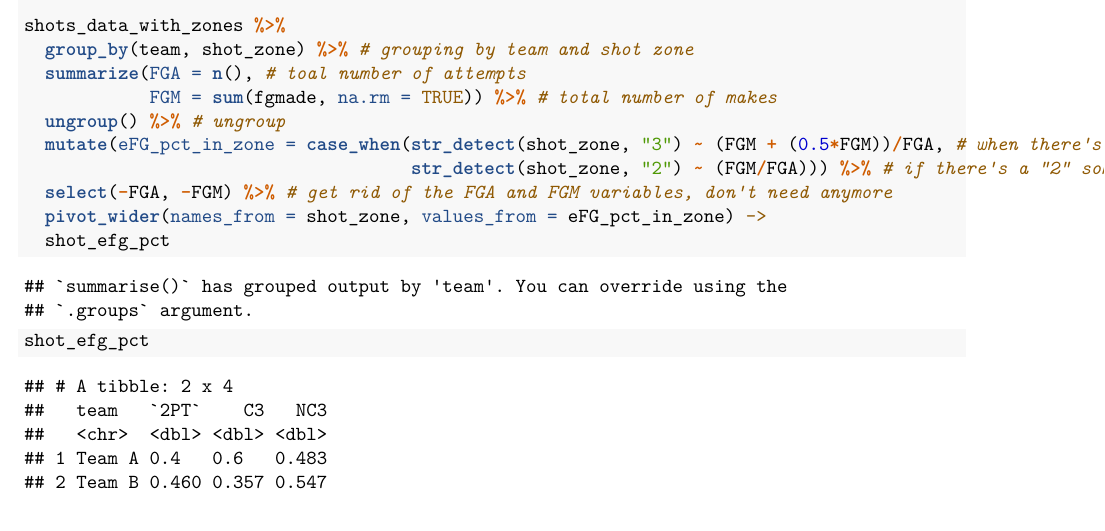
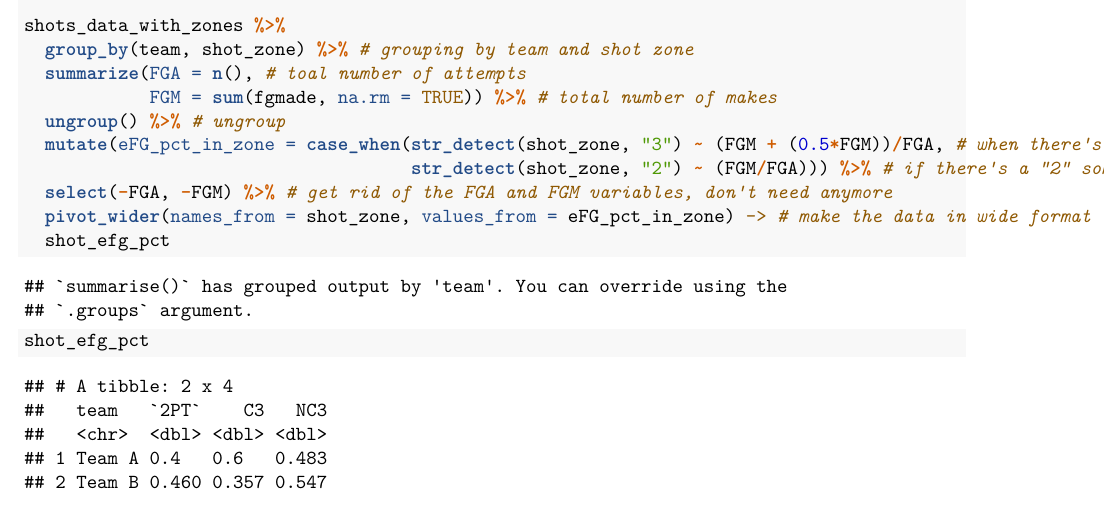
Before and after one commit to dashiellnusbaum/okc-thunder-technical-assessment, an R Markdown document (analysis/OKC_Thunder_Technical_Assessment.Rmd): part of page 2 of 2, cut so that both start at the same text. Rendered offline with R 4.5, knitr and Pandoc, then LaTeX, with nearby package versions.

Commit message:
added an annotation and removed blank space at end of code

```diff
--- a/analysis/OKC_Thunder_Technical_Assessment.Rmd
+++ b/analysis/OKC_Thunder_Technical_Assessment.Rmd
@@ -55,7 +55,7 @@ shots_data_with_zones %>%
   mutate(eFG_pct_in_zone = case_when(str_detect(shot_zone, "3") ~ (FGM + (0.5*FGM))/FGA, # when there's a "3" somewhere in the shot_zone category name, since all shots are threes can just use tho whole formula for eFG% with FGM substitute in for 3PM
                                      str_detect(shot_zone, "2") ~ (FGM/FGA))) %>% # if there's a "2" somewhere in the shot_zone category name, since all shots are twos don't need the 0.5*3PM part of the formula
   select(-FGA, -FGM) %>% # get rid of the FGA and FGM variables, don't need anymore
-  pivot_wider(names_from = shot_zone, values_from = eFG_pct_in_zone) ->
+  pivot_wider(names_from = shot_zone, values_from = eFG_pct_in_zone) -> # make the data in wide format
   shot_efg_pct
 
 shot_efg_pct
```
